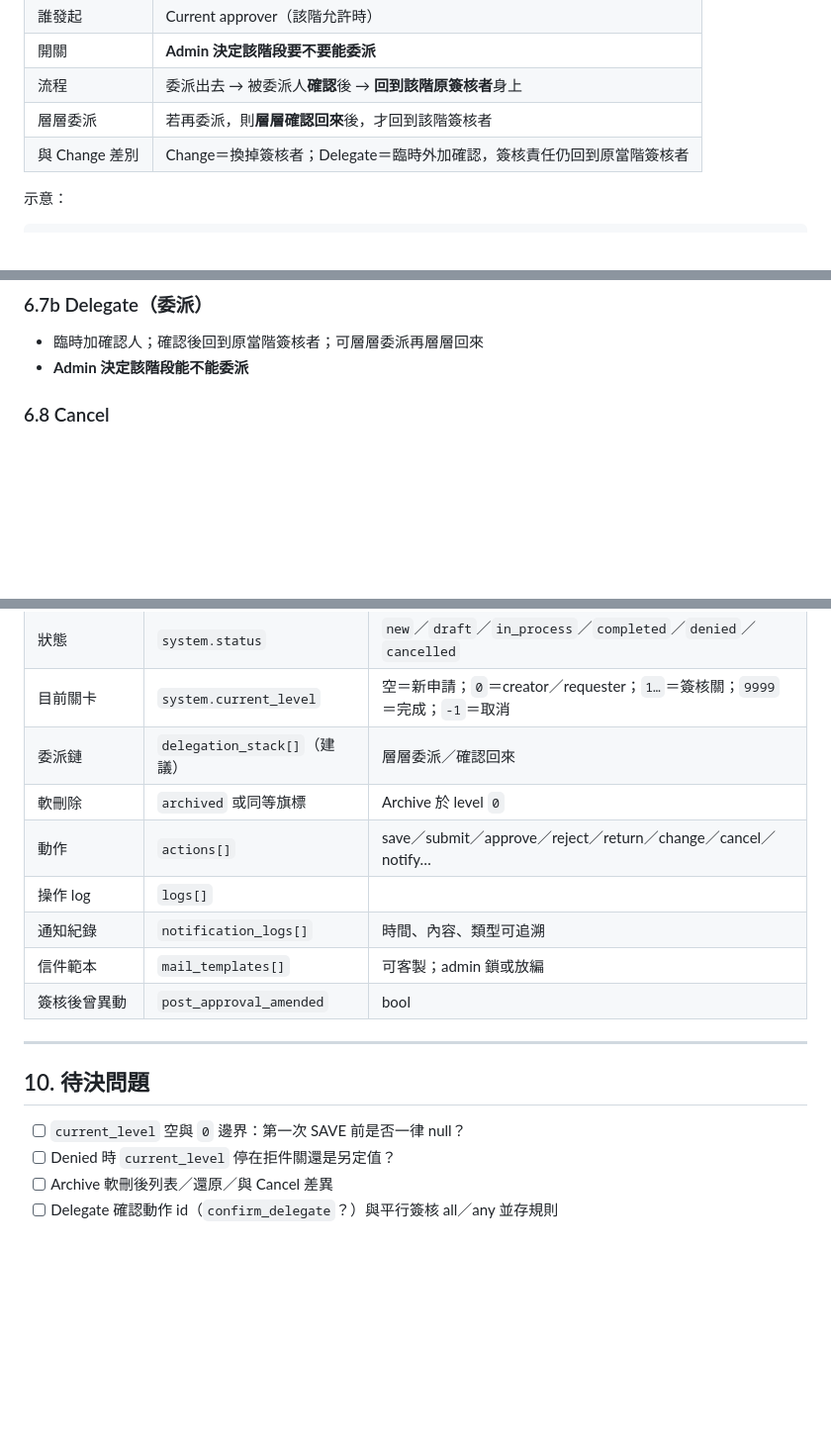
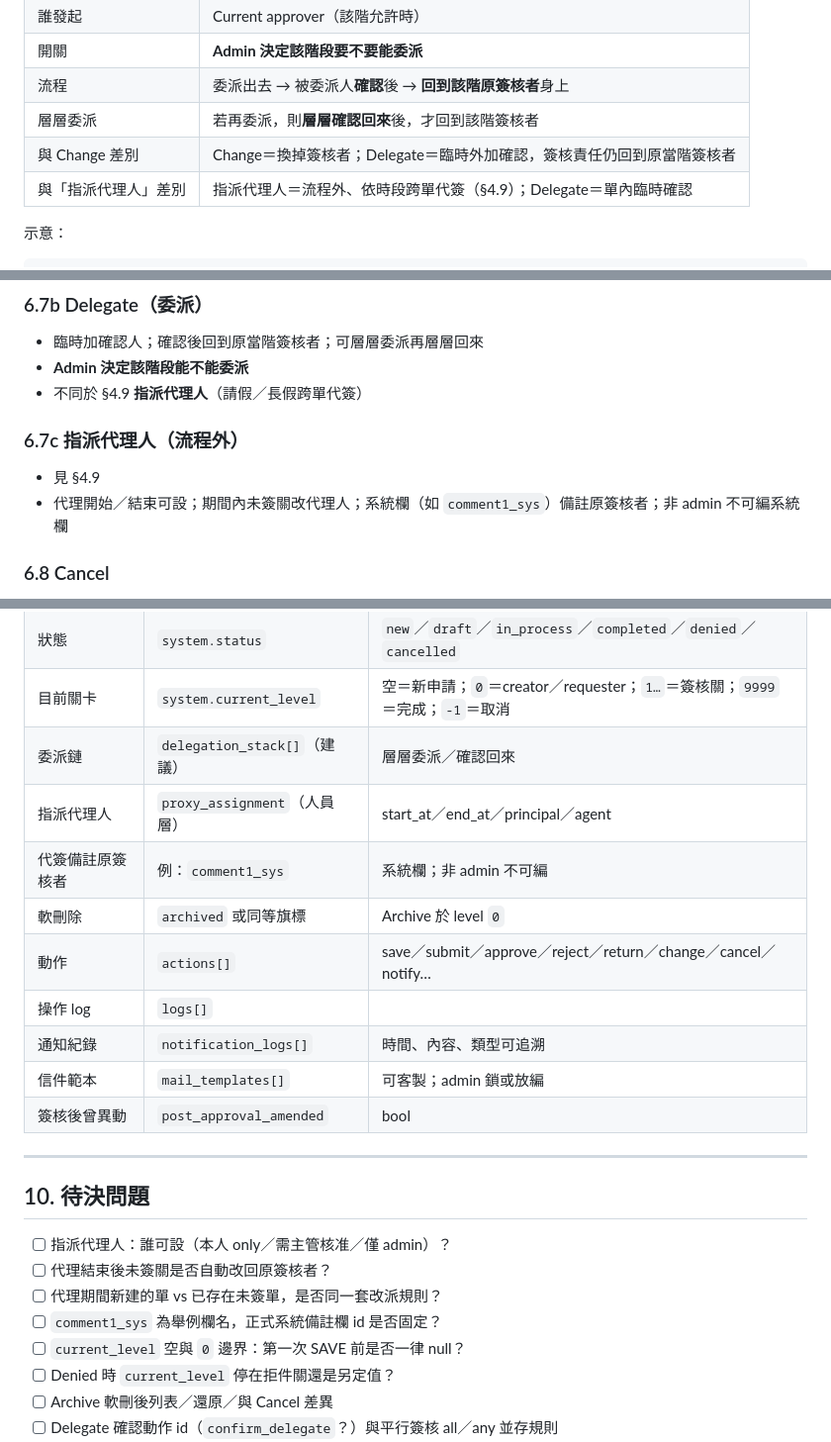
Before and after one commit to hyi1105/SEED, a Markdown page: approval/ALR5簽核系統.md, 3 parts joined by grey strips. Shown at 99% size. Drawn GitHub-style; blank space fills up the shorter version.

Commit message:
ALR5：補齊代理人與 Delegate／JSON／待決對照
Co-authored-by: hyi1105 <hyi1105@users.noreply.github.com>

```diff
--- a/approval/ALR5簽核系統.md
+++ b/approval/ALR5簽核系統.md
@@ -297,6 +297,7 @@ note: 口頭對談整理進本檔；以 diff 確認。尚未口頭確認的區
 | 流程 | 委派出去 → 被委派人**確認**後 → **回到該階原簽核者**身上 |
 | 層層委派 | 若再委派，則**層層確認回來**後，才回到該階簽核者 |
 | 與 Change 差別 | Change＝換掉簽核者；Delegate＝臨時外加確認，簽核責任仍回到原當階簽核者 |
+| 與「指派代理人」差別 | 指派代理人＝流程外、依時段跨單代簽（§4.9）；Delegate＝單內臨時確認 |
 
 示意：
 
@@ -565,6 +567,12 @@ creator 開單／填單（可代填；requester 可為另一人）
 
 - 臨時加確認人；確認後回到原當階簽核者；可層層委派再層層回來
 - **Admin 決定該階段能不能委派**
+- 不同於 §4.9 **指派代理人**（請假／長假跨單代簽）
+
+### 6.7c 指派代理人（流程外）
+
+- 見 §4.9
+- 代理開始／結束可設；期間內未簽關改代理人；系統欄（如 `comment1_sys`）備註原簽核者；非 admin 不可編系統欄
 
 ### 6.8 Cancel
 
@@ -671,6 +679,8 @@ creator 開單／填單（可代填；requester 可為另一人）
 | 狀態 | `system.status` | `new`／`draft`／`in_process`／`completed`／`denied`／`cancelled` |
 | 目前關卡 | `system.current_level` | 空＝新申請；`0`＝creator／requester；`1…`＝簽核關；`9999`＝完成；`-1`＝取消 |
 | 委派鏈 | `delegation_stack[]`（建議） | 層層委派／確認回來 |
+| 指派代理人 | `proxy_assignment`（人員層） | start_at／end_at／principal／agent |
+| 代簽備註原簽核者 | 例：`comment1_sys` | 系統欄；非 admin 不可編 |
 | 軟刪除 | `archived` 或同等旗標 | Archive 於 level `0` |
 | 動作 | `actions[]` | save／submit／approve／reject／return／change／cancel／notify… |
 | 操作 log | `logs[]` | |
@@ -682,6 +692,10 @@ creator 開單／填單（可代填；requester 可為另一人）
 
 ## 10. 待決問題
 
+- [ ] 指派代理人：誰可設（本人 only／需主管核准／僅 admin）？
+- [ ] 代理結束後未簽關是否自動改回原簽核者？
+- [ ] 代理期間新建的單 vs 已存在未簽單，是否同一套改派規則？
+- [ ] `comment1_sys` 為舉例欄名，正式系統備註欄 id 是否固定？
 - [ ] `current_level` 空與 `0` 邊界：第一次 SAVE 前是否一律 null？
 - [ ] Denied 時 `current_level` 停在拒件關還是另定值？
 - [ ] Archive 軟刪後列表／還原／與 Cancel 差異
```
Also changed, not shown: other parts of approval/ALR5簽核系統.md (+2 -0 lines).
